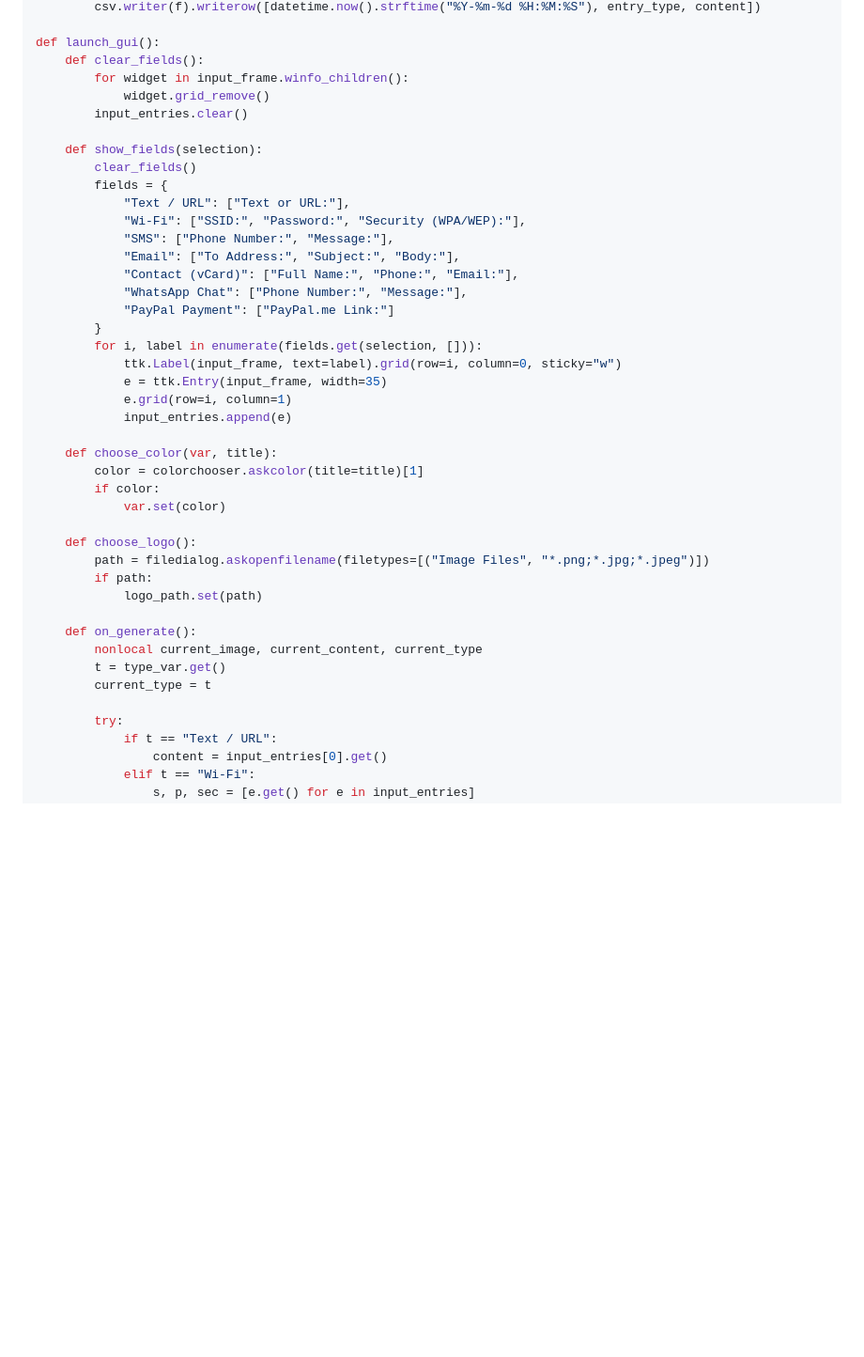
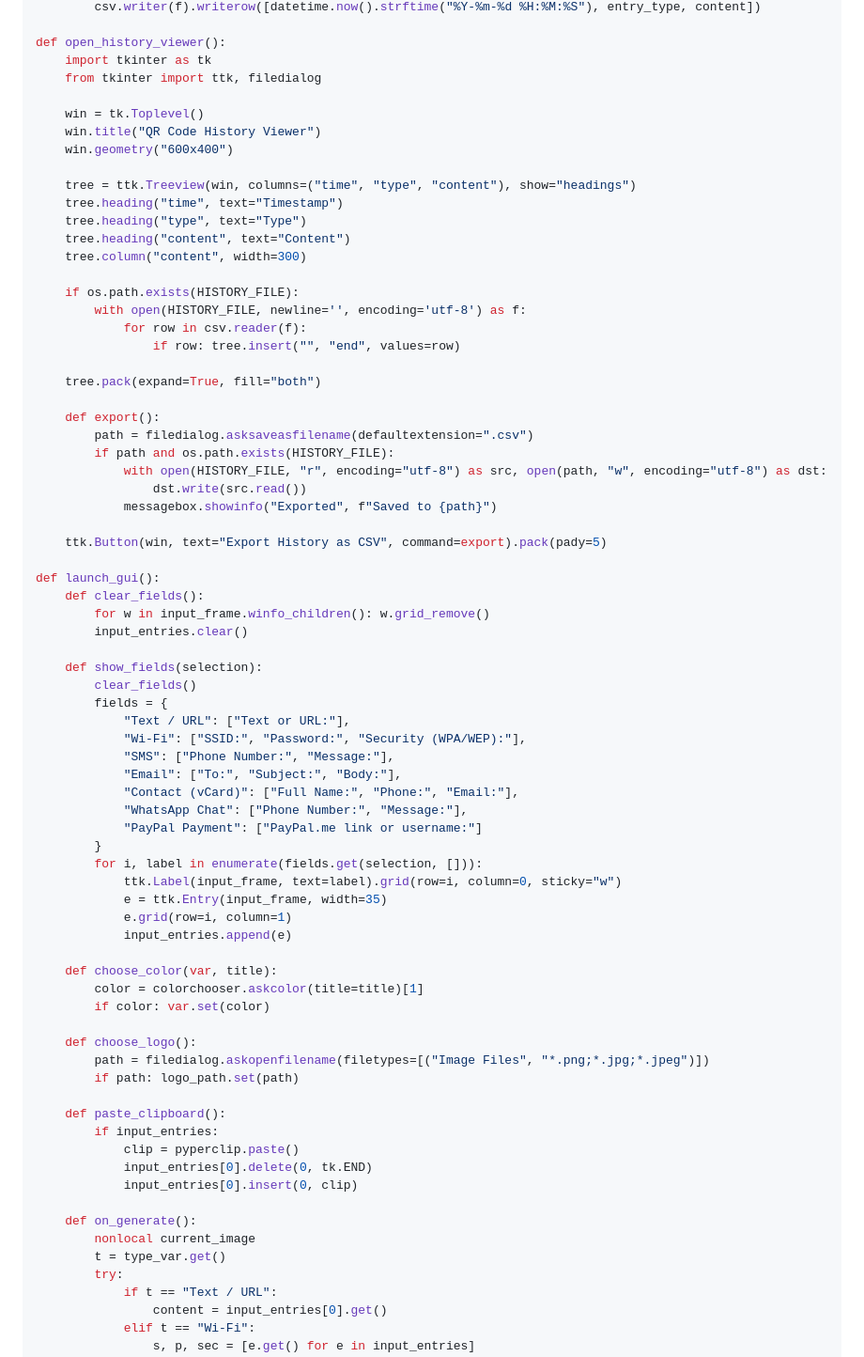
Before and after one commit to ulyweb/qrcode, a Markdown page: README.md, the part around one of its changes. Shown at 94% size. Drawn GitHub-style; blank space fills up the shorter version.

```diff
--- a/README.md
+++ b/README.md
@@ -497,9 +492,38 @@ def save_history(entry_type, content):
         csv.writer(f).writerow([datetime.now().strftime("%Y-%m-%d %H:%M:%S"), entry_type, content])
+
+def open_history_viewer():
+    import tkinter as tk
+    from tkinter import ttk, filedialog
+
+    win = tk.Toplevel()
+    win.title("QR Code History Viewer")
+    win.geometry("600x400")
+
+    tree = ttk.Treeview(win, columns=("time", "type", "content"), show="headings")
+    tree.heading("time", text="Timestamp")
+    tree.heading("type", text="Type")
+    tree.heading("content", text="Content")
+    tree.column("content", width=300)
+
+    if os.path.exists(HISTORY_FILE):
+        with open(HISTORY_FILE, newline='', encoding='utf-8') as f:
+            for row in csv.reader(f):
+                if row: tree.insert("", "end", values=row)
+
+    tree.pack(expand=True, fill="both")
+
+    def export():
+        path = filedialog.asksaveasfilename(defaultextension=".csv")
+        if path and os.path.exists(HISTORY_FILE):
+            with open(HISTORY_FILE, "r", encoding="utf-8") as src, open(path, "w", encoding="utf-8") as dst:
+                dst.write(src.read())
+            messagebox.showinfo("Exported", f"Saved to {path}")
+
+    ttk.Button(win, text="Export History as CSV", command=export).pack(pady=5)
 
 def launch_gui():
     def clear_fields():
-        for widget in input_frame.winfo_children():
-            widget.grid_remove()
+        for w in input_frame.winfo_children(): w.grid_remove()
         input_entries.clear()
 
     def show_fields(selection):
@@ -508,10 +532,10 @@ def launch_gui():
             "Text / URL": ["Text or URL:"],
             "Wi-Fi": ["SSID:", "Password:", "Security (WPA/WEP):"],
             "SMS": ["Phone Number:", "Message:"],
-            "Email": ["To Address:", "Subject:", "Body:"],
+            "Email": ["To:", "Subject:", "Body:"],
             "Contact (vCard)": ["Full Name:", "Phone:", "Email:"],
             "WhatsApp Chat": ["Phone Number:", "Message:"],
-            "PayPal Payment": ["PayPal.me Link:"]
+            "PayPal Payment": ["PayPal.me link or username:"]
         }
         for i, label in enumerate(fields.get(selection, [])):
             ttk.Label(input_frame, text=label).grid(row=i, column=0, sticky="w")
@@ -521,19 +545,21 @@ def launch_gui():
 
     def choose_color(var, title):
         color = colorchooser.askcolor(title=title)[1]
-        if color:
-            var.set(color)
+        if color: var.set(color)
 
     def choose_logo():
         path = filedialog.askopenfilename(filetypes=[("Image Files", "*.png;*.jpg;*.jpeg")])
-        if path:
-            logo_path.set(path)
+        if path: logo_path.set(path)
+
+    def paste_clipboard():
+        if input_entries:
+            clip = pyperclip.paste()
+            input_entries[0].delete(0, tk.END)
+            input_entries[0].insert(0, clip)
 
     def on_generate():
-        nonlocal current_image, current_content, current_type
+        nonlocal current_image
         t = type_var.get()
-        current_type = t
-
         try:
             if t == "Text / URL":
                 content = input_entries[0].get()
```
Also changed, not shown: other parts of README.md (+47 -61 lines).
